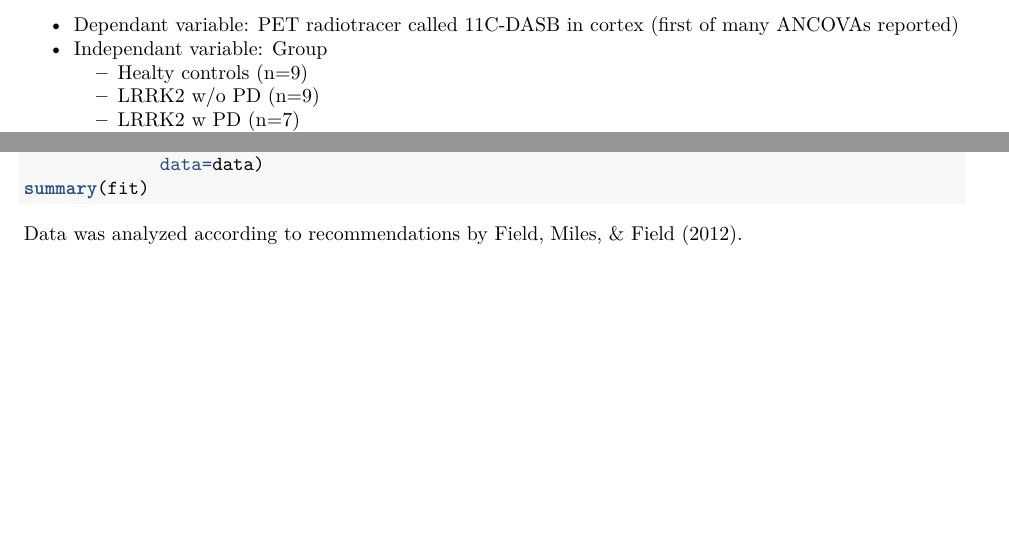
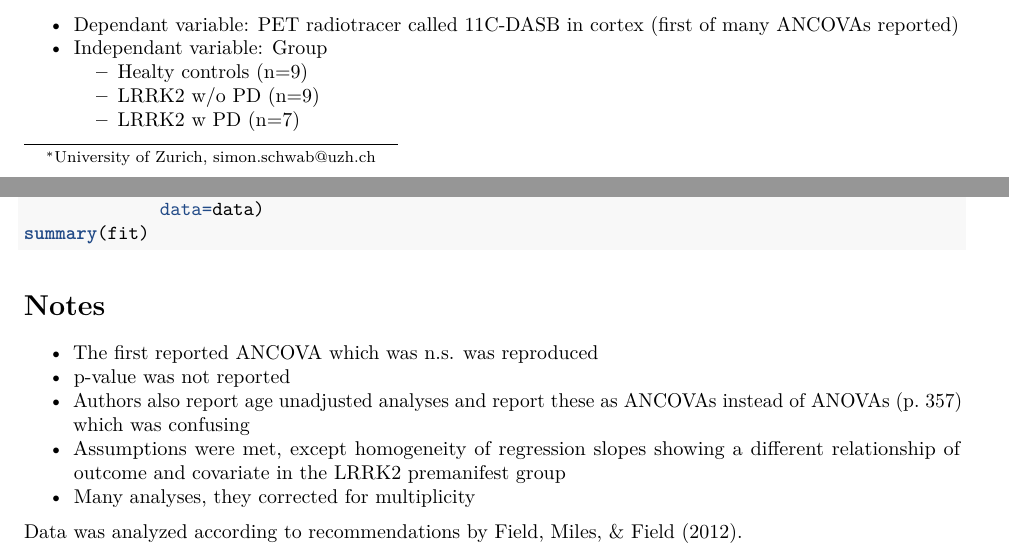
Before and after one commit to schw4b/ancova, an R Markdown document (reanalysis/06-Wile.Rmd): two parts of pages 1 and 4 of 4, joined at a grey line, cut so that both start at the same text, the shorter picture padded with empty space. Rendered offline with R 4.5, knitr and Pandoc, then LaTeX, with nearby package versions; the code chunks are not run, so their results and figures are left out.

Commit message:
added notes to reports

````diff
--- a/reanalysis/06-Wile.Rmd
+++ b/reanalysis/06-Wile.Rmd
@@ -4,5 +4,6 @@ author: "Simon Schwab"
 date: "01/06/2020"
 output: pdf_document
+toc: true
 ---
 
 # Reference
@@ -199,4 +200,12 @@ fit = manova(cbind(Cortex, Striatum, Brainstem, Hypothalamus) ~ Group.factor + `
 summary(fit)
 ```
 
+# Notes
+
+* The first reported ANCOVA which was n.s. was reproduced
+* p-value was not reported
+* Authors also report age unadjusted analyses and report these as ANCOVAs instead of ANOVAs (p. 357) which was confusing
+* Assumptions were met, except homogeneity of regression slopes showing a different relationship of outcome and covariate in the LRRK2 premanifest group
+* Many analyses, they corrected for multiplicity
+
 Data was analyzed according to recommendations by Field, Miles, & Field (2012).
````
Also changed, not shown: reanalysis/06-Wile.Rmd (4 more changed lines).
